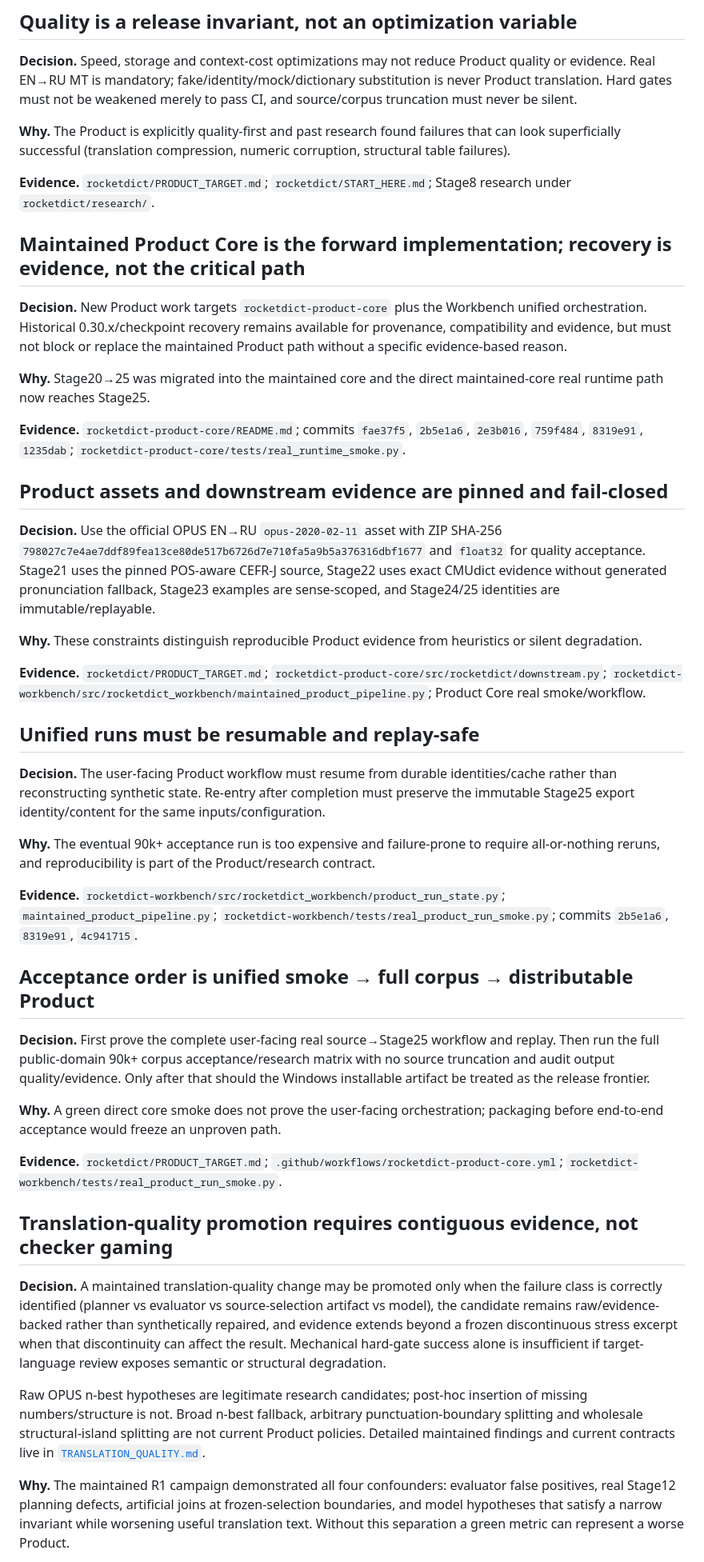
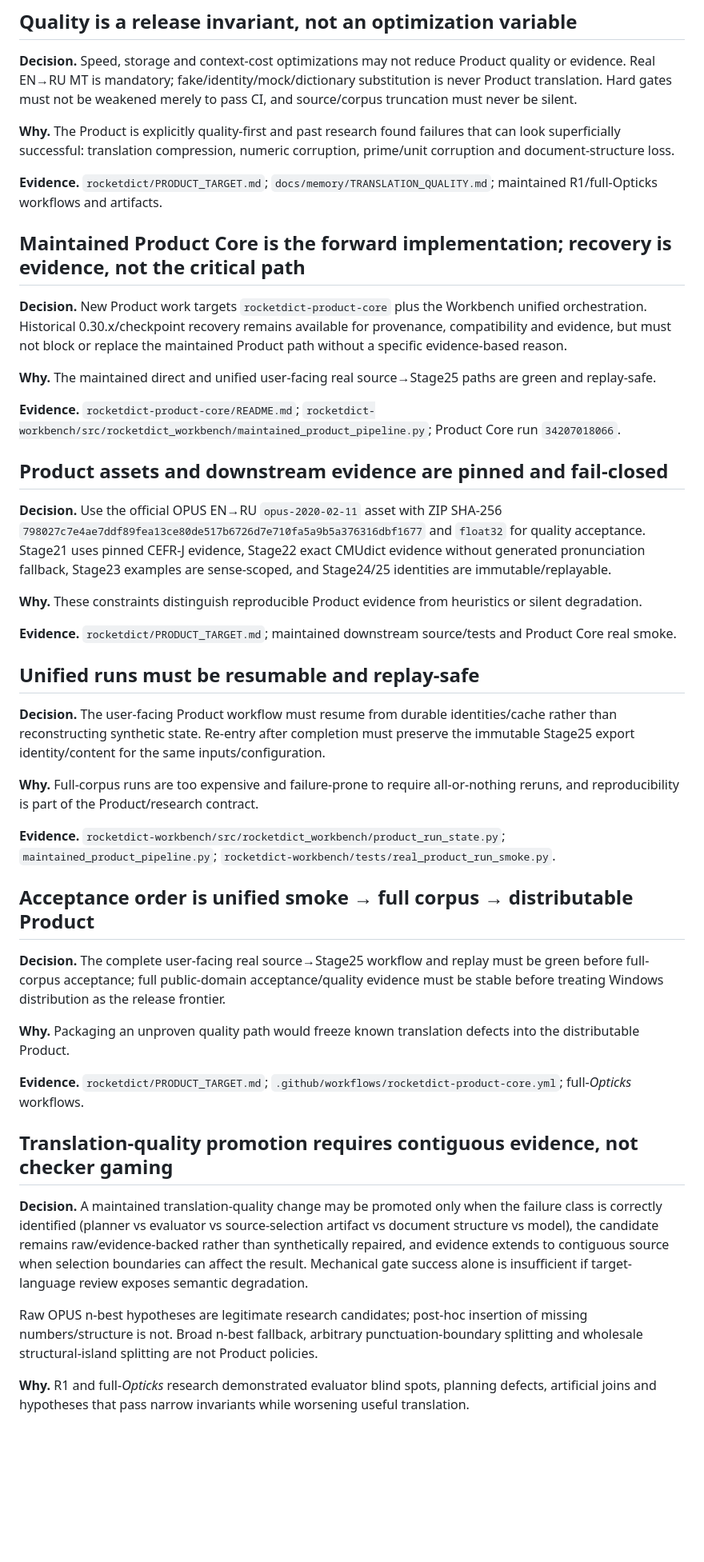
Before and after one commit to oss-lk/gerkonkv-site, a Markdown page: docs/memory/DECISIONS.md, the part around one of its changes. Shown at 80% size. Rendered like a GitHub page; blank space fills up the shorter version.

```diff
--- a/docs/memory/DECISIONS.md
+++ b/docs/memory/DECISIONS.md
@@ -6,47 +6,47 @@ Store only conclusions that are expensive or risky to rediscover. This is not a
 
 **Decision.** Speed, storage and context-cost optimizations may not reduce Product quality or evidence. Real EN→RU MT is mandatory; fake/identity/mock/dictionary substitution is never Product translation. Hard gates must not be weakened merely to pass CI, and source/corpus truncation must never be silent.
 
-**Why.** The Product is explicitly quality-first and past research found failures that can look superficially successful (translation compression, numeric corruption, structural table failures).
+**Why.** The Product is explicitly quality-first and past research found failures that can look superficially successful: translation compression, numeric corruption, prime/unit corruption and document-structure loss.
 
-**Evidence.** `rocketdict/PRODUCT_TARGET.md`; `rocketdict/START_HERE.md`; Stage8 research under `rocketdict/research/`.
+**Evidence.** `rocketdict/PRODUCT_TARGET.md`; `docs/memory/TRANSLATION_QUALITY.md`; maintained R1/full-Opticks workflows and artifacts.
 
 ## Maintained Product Core is the forward implementation; recovery is evidence, not the critical path
 
 **Decision.** New Product work targets `rocketdict-product-core` plus the Workbench unified orchestration. Historical 0.30.x/checkpoint recovery remains available for provenance, compatibility and evidence, but must not block or replace the maintained Product path without a specific evidence-based reason.
 
-**Why.** Stage20→25 was migrated into the maintained core and the direct maintained-core real runtime path now reaches Stage25.
+**Why.** The maintained direct and unified user-facing real source→Stage25 paths are green and replay-safe.
 
-**Evidence.** `rocketdict-product-core/README.md`; commits `fae37f5`, `2b5e1a6`, `2e3b016`, `759f484`, `8319e91`, `1235dab`; `rocketdict-product-core/tests/real_runtime_smoke.py`.
+**Evidence.** `rocketdict-product-core/README.md`; `rocketdict-workbench/src/rocketdict_workbench/maintained_product_pipeline.py`; Product Core run `34207018066`.
 
 ## Product assets and downstream evidence are pinned and fail-closed
 
-**Decision.** Use the official OPUS EN→RU `opus-2020-02-11` asset with ZIP SHA-256 `798027c7e4ae7ddf89fea13ce80de517b6726d7e710fa5a9b5a376316dbf1677` and `float32` for quality acceptance. Stage21 uses the pinned POS-aware CEFR-J source, Stage22 uses exact CMUdict evidence without generated pronunciation fallback, Stage23 examples are sense-scoped, and Stage24/25 identities are immutable/replayable.
+**Decision.** Use the official OPUS EN→RU `opus-2020-02-11` asset with ZIP SHA-256 `798027c7e4ae7ddf89fea13ce80de517b6726d7e710fa5a9b5a376316dbf1677` and `float32` for quality acceptance. Stage21 uses pinned CEFR-J evidence, Stage22 exact CMUdict evidence without generated pronunciation fallback, Stage23 examples are sense-scoped, and Stage24/25 identities are immutable/replayable.
 
 **Why.** These constraints distinguish reproducible Product evidence from heuristics or silent degradation.
 
-**Evidence.** `rocketdict/PRODUCT_TARGET.md`; `rocketdict-product-core/src/rocketdict/downstream.py`; `rocketdict-workbench/src/rocketdict_workbench/maintained_product_pipeline.py`; Product Core real smoke/workflow.
+**Evidence.** `rocketdict/PRODUCT_TARGET.md`; maintained downstream source/tests and Product Core real smoke.
 
 ## Unified runs must be resumable and replay-safe
 
 **Decision.** The user-facing Product workflow must resume from durable identities/cache rather than reconstructing synthetic state. Re-entry after completion must preserve the immutable Stage25 export identity/content for the same inputs/configuration.
 
-**Why.** The eventual 90k+ acceptance run is too expensive and failure-prone to require all-or-nothing reruns, and reproducibility is part of the Product/research contract.
+**Why.** Full-corpus runs are too expensive and failure-prone to require all-or-nothing reruns, and reproducibility is part of the Product/research contract.
 
-**Evidence.** `rocketdict-workbench/src/rocketdict_workbench/product_run_state.py`; `maintained_product_pipeline.py`; `rocketdict-workbench/tests/real_product_run_smoke.py`; commits `2b5e1a6`, `8319e91`, `4c941715`.
+**Evidence.** `rocketdict-workbench/src/rocketdict_workbench/product_run_state.py`; `maintained_product_pipeline.py`; `rocketdict-workbench/tests/real_product_run_smoke.py`.
 
 ## Acceptance order is unified smoke → full corpus → distributable Product
 
-**Decision.** First prove the complete user-facing real source→Stage25 workflow and replay. Then run the full public-domain 90k+ corpus acceptance/research matrix with no source truncation and audit output quality/evidence. Only after that should the Windows installable artifact be treated as the release frontier.
+**Decision.** The complete user-facing real source→Stage25 workflow and replay must be green before full-corpus acceptance; full public-domain acceptance/quality evidence must be stable before treating Windows distribution as the release frontier.
 
-**Why.** A green direct core smoke does not prove the user-facing orchestration; packaging before end-to-end acceptance would freeze an unproven path.
+**Why.** Packaging an unproven quality path would freeze known translation defects into the distributable Product.
 
-**Evidence.** `rocketdict/PRODUCT_TARGET.md`; `.github/workflows/rocketdict-product-core.yml`; `rocketdict-workbench/tests/real_product_run_smoke.py`.
+**Evidence.** `rocketdict/PRODUCT_TARGET.md`; `.github/workflows/rocketdict-product-core.yml`; full-*Opticks* workflows.
 
 ## Translation-quality promotion requires contiguous evidence, not checker gaming
 
-**Decision.** A maintained translation-quality change may be promoted only when the failure class is correctly identified (planner vs evaluator vs source-selection artifact vs model), the candidate remains raw/evidence-backed rather than synthetically repaired, and evidence extends beyond a frozen discontinuous stress excerpt when that discontinuity can affect the result. Mechanical hard-gate success alone is insufficient if target-language review exposes semantic or structural degradation.
+**Decision.** A maintained translation-quality change may be promoted only when the failure class is correctly identified (planner vs evaluator vs source-selection artifact vs document structure vs model), the candidate remains raw/evidence-backed rather than synthetically repaired, and evidence extends to contiguous source when selection boundaries can affect the result. Mechanical gate success alone is insufficient if target-language review exposes semantic degradation.
 
-Raw OPUS n-best hypotheses are legitimate research candidates; post-hoc insertion of missing numbers/structure is not. Broad n-best fallback, arbitrary punctuation-boundary splitting and wholesale structural-island splitting are not current Product policies. Detailed maintained findings and current contracts live in [`TRANSLATION_QUALITY.md`](TRANSLATION_QUALITY.md).
+Raw OPUS n-best hypotheses are legitimate research candidates; post-hoc insertion of missing numbers/structure is not. Broad n-best fallback, arbitrary punctuation-boundary splitting and wholesale structural-island splitting are not Product policies.
 
-**Why.** The maintained R1 campaign demonstrated all four confounders: evaluator false positives, real Stage12 planning defects, artificial joins at frozen-selection boundaries, and model hypotheses that satisfy a narrow invariant while worsening useful translation text. Without this separation a green metric can represent a worse Product.
+**Why.** R1 and full-*Opticks* research demonstrated evaluator blind spots, planning defects, artificial joins and hypotheses that pass narrow invariants while worsening useful translation.
 
```
Also changed, not shown: other parts of docs/memory/DECISIONS.md (+39 -6 lines).
